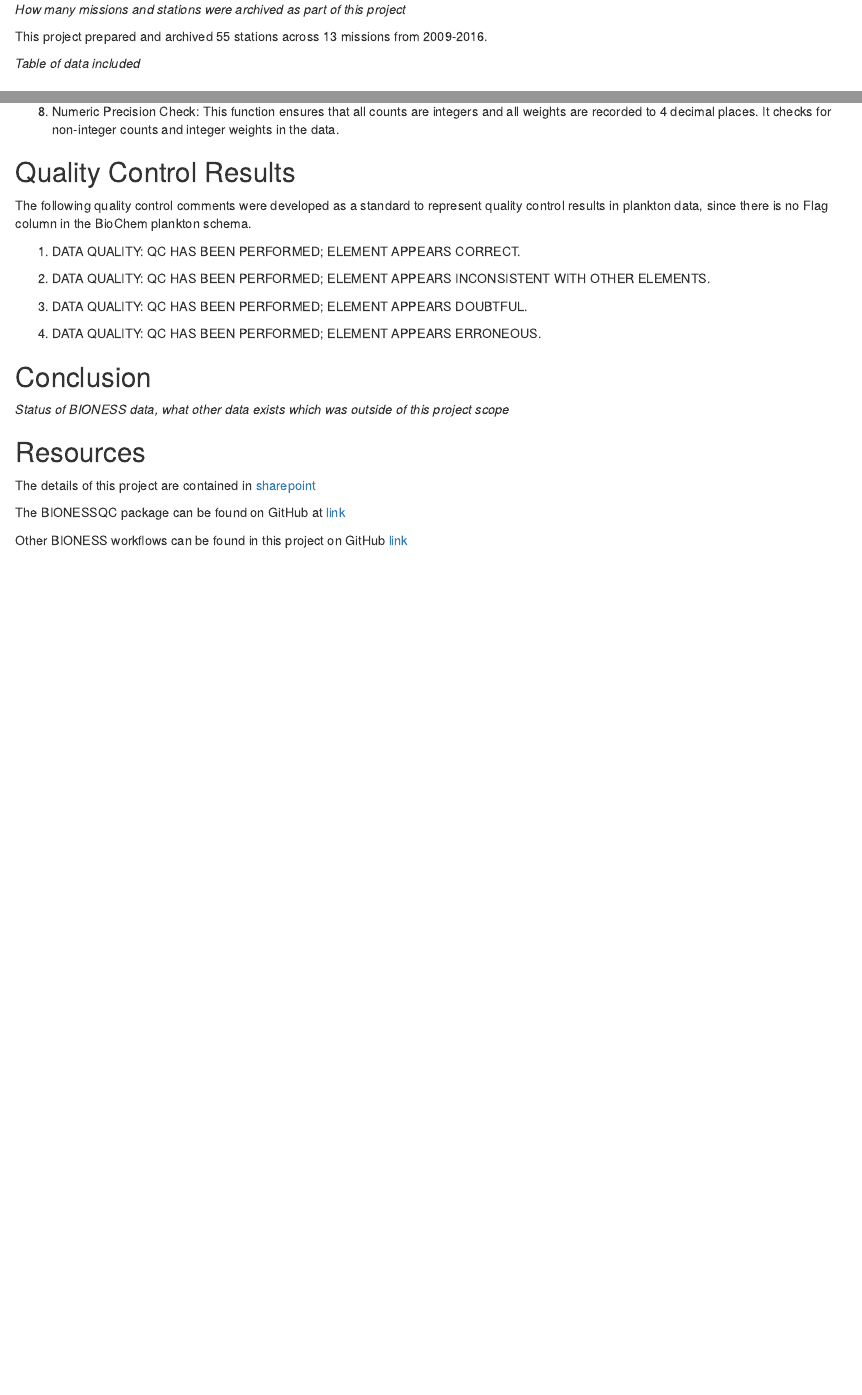
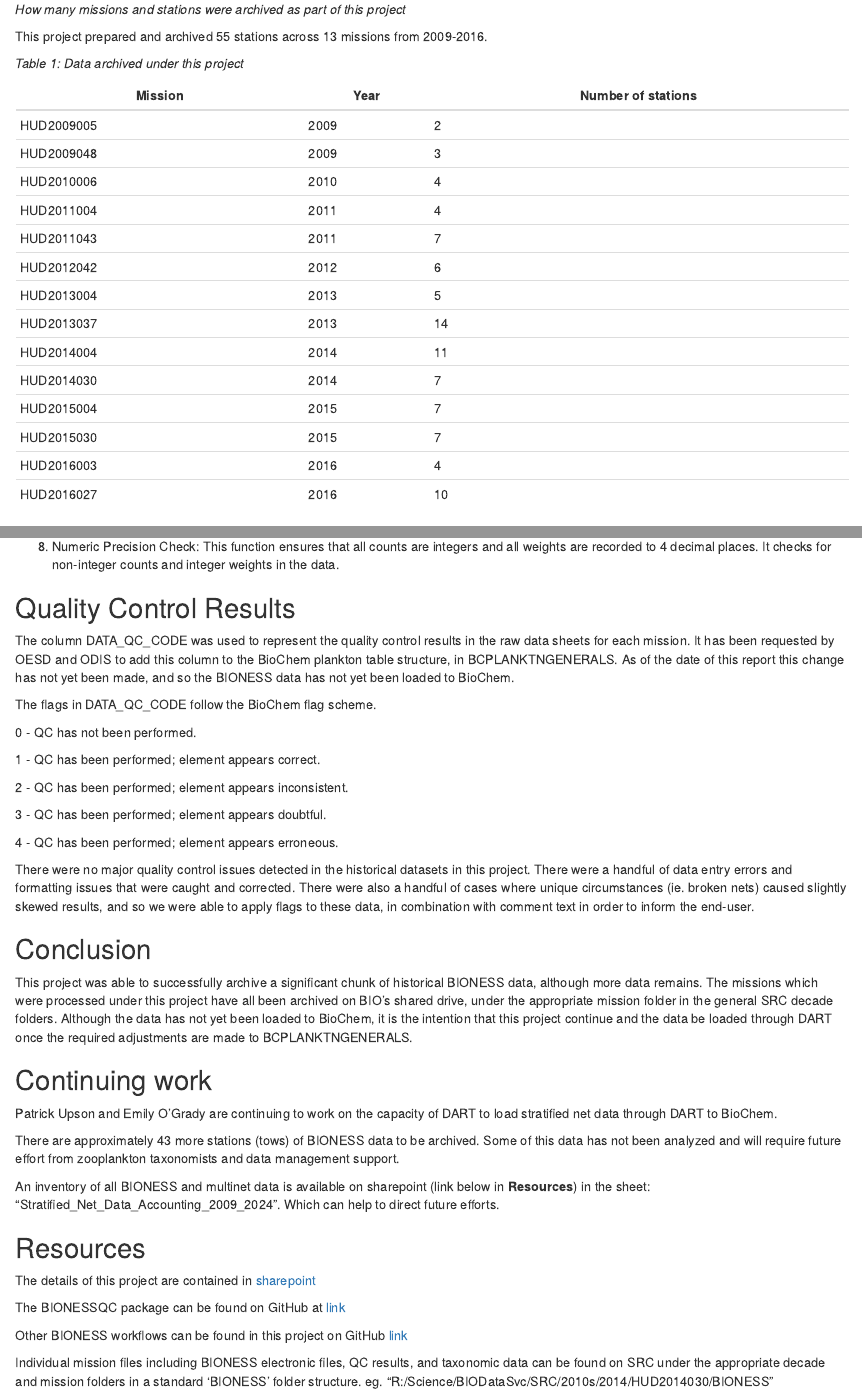
Before and after one commit to EOGrady21/BIONESS_rescue, an R Markdown document (BioNess Archival Report.Rmd): the page in a window 1100 px wide, from 400 px down, and a second part further down, joined at a grey line. The pictures show the output file BioNess Archival Report.nb.html that the author committed with the source, opened offline.

Commit message:
final report

```diff
--- a/BioNess Archival Report.Rmd
+++ b/BioNess Archival Report.Rmd
@@ -1,6 +1,6 @@
 ---
 title: "Historical BIONESS Archival"
-output: html_notebook
+output: pdf_document
 author: "Emily O'Grady"
 ---
 This R markdown outlines the steps taken to archive historical BIONESS data in BioChem.
@@ -30,7 +30,24 @@ spreadsheet for 2009-2016 data by mission and station.
 
 This project prepared and archived 55 stations across 13 missions from 2009-2016.
 
-*Table of data included *
+*Table 1: Data archived under this project *
+
+| Mission    | Year | Number of stations |
+|------------|------|--------------------|
+| HUD2009005 | 2009 | 2                  |
+| HUD2009048 | 2009 | 3                  |
+| HUD2010006 | 2010 | 4                  |
+| HUD2011004 | 2011 | 4                  |
+| HUD2011043 | 2011 | 7                  |
+| HUD2012042 | 2012 | 6                  |
+| HUD2013004 | 2013 | 5                  |
+| HUD2013037 | 2013 | 14                 |
+| HUD2014004 | 2014 | 11                 |
+| HUD2014030 | 2014 | 7                  |
+| HUD2015004 | 2015 | 7                  |
+| HUD2015030 | 2015 | 7                  |
+| HUD2016003 | 2016 | 4                  |
+| HUD2016027 | 2016 | 10                 |
 
 
 
@@ -221,23 +240,42 @@ counts and integer weights in the data.
 
 ## Quality Control Results
 
-The following quality control comments were developed as a standard to represent
-quality control results in plankton data, since there is no Flag column in the
-BioChem plankton schema.
+The column DATA_QC_CODE was used to represent the quality control results in the
+raw data sheets for each mission. It has been requested by OESD and ODIS to add this
+column to the BioChem plankton table structure, in BCPLANKTNGENERALS. As of the
+date of this report this change has not yet been made, and so the BIONESS data
+has not yet been loaded to BioChem.
 
-(1) DATA QUALITY: QC HAS BEEN PERFORMED; ELEMENT APPEARS CORRECT.
+The flags in DATA_QC_CODE follow the BioChem flag scheme.
 
-(2) DATA QUALITY: QC HAS BEEN PERFORMED; ELEMENT APPEARS INCONSISTENT WITH OTHER ELEMENTS.
+0 - QC has not been performed.
 
-(3) DATA QUALITY: QC HAS BEEN PERFORMED; ELEMENT APPEARS DOUBTFUL.
+1 - QC has been performed; element appears correct.
 
-(4) DATA QUALITY: QC HAS BEEN PERFORMED; ELEMENT APPEARS ERRONEOUS.
+2 - QC has been performed; element appears inconsistent.
 
+3 - QC has been performed; element appears doubtful.
 
+4 - QC has been performed; element appears erroneous.
+
+There were no major quality control issues detected in the historical datasets
+in this project. There were a handful of data entry errors and formatting issues
+that were caught and corrected. There were also a handful of cases where unique
+circumstances (ie. broken nets) caused slightly skewed results, and so we were
+able to apply flags to these data, in combination with comment text in order to
+inform the end-user.
 
 ## Conclusion
 
-*Status of BIONESS data, what other data exists which was outside of this project scope*
+This project was able to successfully archive a significant chunk of historical BIONESS data, although more data remains. The missions which were processed under this project have all been archived on BIO's shared drive, under the appropriate mission folder in the general SRC decade folders. Although the data has not yet been loaded to BioChem, it is the intention that this project continue and the data be loaded through DART once the required adjustments are made to BCPLANKTNGENERALS.
+
+## Continuing work
+
+Patrick Upson and Emily O'Grady are continuing to work on the capacity of DART to load stratified net data through DART to BioChem.
+
+There are approximately 43 more stations (tows) of BIONESS data to be archived. Some of this data has not been analyzed and will require future effort from zooplankton taxonomists and data management support.
+
+An inventory of all BIONESS and multinet data is available on sharepoint (link below in **Resources**) in the sheet: "Stratified_Net_Data_Accounting_2009_2024". Which can help to direct future efforts.
 
 
 ## Resources
@@ -248,3 +286,6 @@ The details of this project are contained in
 The BIONESSQC package can be found on GitHub at [link](https://github.com/EOGrady21/BIONESSQC)
 
 Other BIONESS workflows can be found in this project on GitHub [link](https://github.com/EOGrady21/BIONESS_rescue)
+
+Individual mission files including BIONESS electronic files, QC results, and taxonomic data can be found on SRC under the appropriate decade and mission folders in a standard 'BIONESS' folder structure.
+eg. "R:/Science/BIODataSvc/SRC/2010s/2014/HUD2014030/BIONESS"
```
Also changed, not shown: BioNess Archival Report.nb.html, BioNess-Archival-Report.pdf (added), BioNess Archival Report.Rmd (4 more changed lines).
